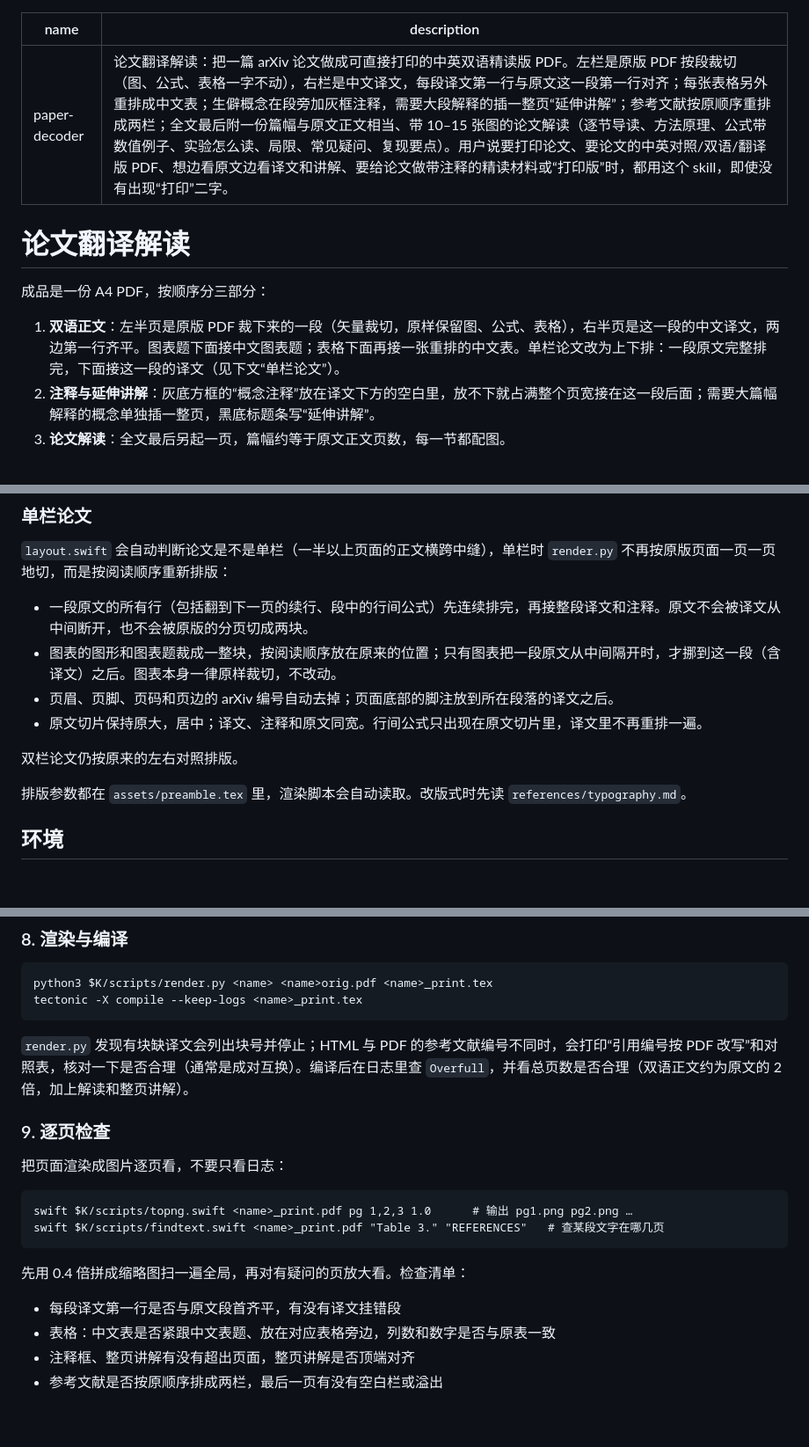
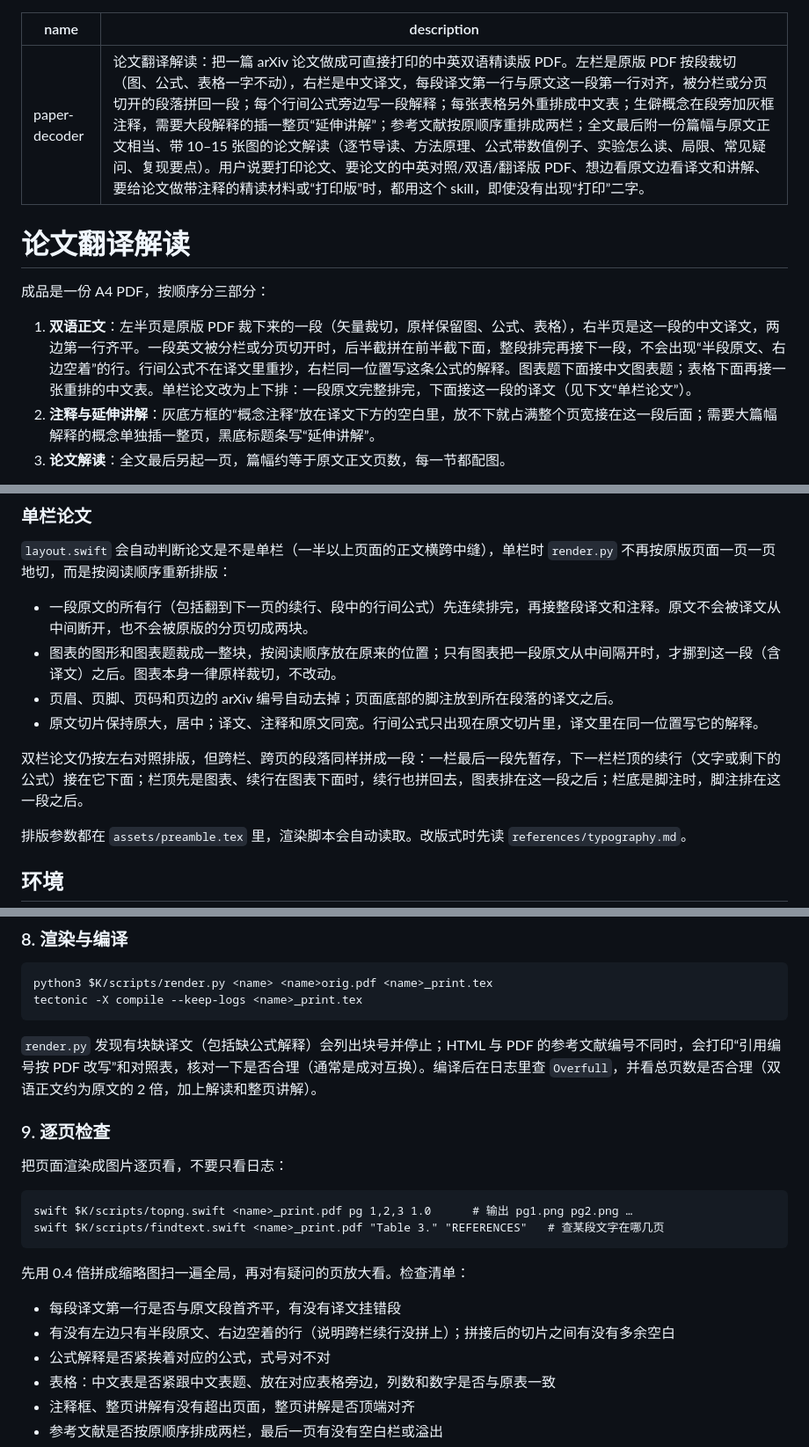
Before and after one commit to Jonty-Zhang/paper-decoder, a Markdown page: SKILL.md, 3 parts joined by grey strips. Shown at 88% size. Drawn GitHub-style; blank space fills up the shorter version.

Commit message:
SKILL.md：说明段落拼接、公式解释的写法和对应的检查项
Co-Authored-By: Claude Opus 5.5 <noreply@anthropic.com>

````diff
--- a/SKILL.md
+++ b/SKILL.md
@@ -1,13 +1,13 @@
 ---
 name: paper-decoder
-description: 论文翻译解读：把一篇 arXiv 论文做成可直接打印的中英双语精读版 PDF。左栏是原版 PDF 按段裁切（图、公式、表格一字不动），右栏是中文译文，每段译文第一行与原文这一段第一行对齐；每张表格另外重排成中文表；生僻概念在段旁加灰框注释，需要大段解释的插一整页“延伸讲解”；参考文献按原顺序重排成两栏；全文最后附一份篇幅与原文正文相当、带 10–15 张图的论文解读（逐节导读、方法原理、公式带数值例子、实验怎么读、局限、常见疑问、复现要点）。用户说要打印论文、要论文的中英对照/双语/翻译版 PDF、想边看原文边看译文和讲解、要给论文做带注释的精读材料或“打印版”时，都用这个 skill，即使没有出现“打印”二字。
+description: 论文翻译解读：把一篇 arXiv 论文做成可直接打印的中英双语精读版 PDF。左栏是原版 PDF 按段裁切（图、公式、表格一字不动），右栏是中文译文，每段译文第一行与原文这一段第一行对齐，被分栏或分页切开的段落拼回一段；每个行间公式旁边写一段解释；每张表格另外重排成中文表；生僻概念在段旁加灰框注释，需要大段解释的插一整页“延伸讲解”；参考文献按原顺序重排成两栏；全文最后附一份篇幅与原文正文相当、带 10–15 张图的论文解读（逐节导读、方法原理、公式带数值例子、实验怎么读、局限、常见疑问、复现要点）。用户说要打印论文、要论文的中英对照/双语/翻译版 PDF、想边看原文边看译文和讲解、要给论文做带注释的精读材料或“打印版”时，都用这个 skill，即使没有出现“打印”二字。
 ---
 
 # 论文翻译解读
 
 成品是一份 A4 PDF，按顺序分三部分：
 
-1. **双语正文**：左半页是原版 PDF 裁下来的一段（矢量裁切，原样保留图、公式、表格），右半页是这一段的中文译文，两边第一行齐平。图表题下面接中文图表题；表格下面再接一张重排的中文表。单栏论文改为上下排：一段原文完整排完，下面接这一段的译文（见下文“单栏论文”）。
+1. **双语正文**：左半页是原版 PDF 裁下来的一段（矢量裁切，原样保留图、公式、表格），右半页是这一段的中文译文，两边第一行齐平。一段英文被分栏或分页切开时，后半截拼在前半截下面，整段排完再接下一段，不会出现“半段原文、右边空着”的行。行间公式不在译文里重抄，右栏同一位置写这条公式的解释。图表题下面接中文图表题；表格下面再接一张重排的中文表。单栏论文改为上下排：一段原文完整排完，下面接这一段的译文（见下文“单栏论文”）。
 2. **注释与延伸讲解**：灰底方框的“概念注释”放在译文下方的空白里，放不下就占满整个页宽接在这一段后面；需要大篇幅解释的概念单独插一整页，黑底标题条写“延伸讲解”。
 3. **论文解读**：全文最后另起一页，篇幅约等于原文正文页数，每一节都配图。
 
@@ -20,9 +20,9 @@ description: 论文翻译解读：把一篇 arXiv 论文做成可直接打印的
 - 一段原文的所有行（包括翻到下一页的续行、段中的行间公式）先连续排完，再接整段译文和注释。原文不会被译文从中间断开，也不会被原版的分页切成两块。
 - 图表的图形和图表题裁成一整块，按阅读顺序放在原来的位置；只有图表把一段原文从中间隔开时，才挪到这一段（含译文）之后。图表本身一律原样裁切，不改动。
 - 页眉、页脚、页码和页边的 arXiv 编号自动去掉；页面底部的脚注放到所在段落的译文之后。
-- 原文切片保持原大，居中；译文、注释和原文同宽。行间公式只出现在原文切片里，译文里不再重排一遍。
+- 原文切片保持原大，居中；译文、注释和原文同宽。行间公式只出现在原文切片里，译文里在同一位置写它的解释。
 
-双栏论文仍按原来的左右对照排版。
+双栏论文仍按左右对照排版，但跨栏、跨页的段落同样拼成一段：一栏最后一段先暂存，下一栏栏顶的续行（文字或剩下的公式）接在它下面；栏顶先是图表、续行在图表下面时，续行也拼回去，图表排在这一段之后；栏底是脚注时，脚注排在这一段之后。
 
 排版参数都在 `assets/preamble.tex` 里，渲染脚本会自动读取。改版式时先读 `references/typography.md`。
 
@@ -96,7 +96,7 @@ python3 $K/scripts/render.py <name> <name>orig.pdf <name>_print.tex
 tectonic -X compile --keep-logs <name>_print.tex
 ```
 
-`render.py` 发现有块缺译文会列出块号并停止；HTML 与 PDF 的参考文献编号不同时，会打印“引用编号按 PDF 改写”和对照表，核对一下是否合理（通常是成对互换）。编译后在日志里查 `Overfull`，并看总页数是否合理（双语正文约为原文的 2 倍，加上解读和整页讲解）。
+`render.py` 发现有块缺译文（包括缺公式解释）会列出块号并停止；HTML 与 PDF 的参考文献编号不同时，会打印“引用编号按 PDF 改写”和对照表，核对一下是否合理（通常是成对互换）。编译后在日志里查 `Overfull`，并看总页数是否合理（双语正文约为原文的 2 倍，加上解读和整页讲解）。
 
 ### 9. 逐页检查
 
@@ -110,6 +110,8 @@ swift $K/scripts/findtext.swift <name>_print.pdf "Table 3." "REFERENCES"   # 查
 先用 0.4 倍拼成缩略图扫一遍全局，再对有疑问的页放大看。检查清单：
 
 - 每段译文第一行是否与原文段首齐平，有没有译文挂错段
+- 有没有左边只有半段原文、右边空着的行（说明跨栏续行没拼上）；拼接后的切片之间有没有多余空白
+- 公式解释是否紧挨着对应的公式，式号对不对
 - 表格：中文表是否紧跟中文表题、放在对应表格旁边，列数和数字是否与原表一致
 - 注释框、整页讲解有没有超出页面，整页讲解是否顶端对齐
 - 参考文献是否按原顺序排成两栏，最后一页有没有空白栏或溢出
````
Also changed, not shown: other parts of SKILL.md (+2 -2 lines).
